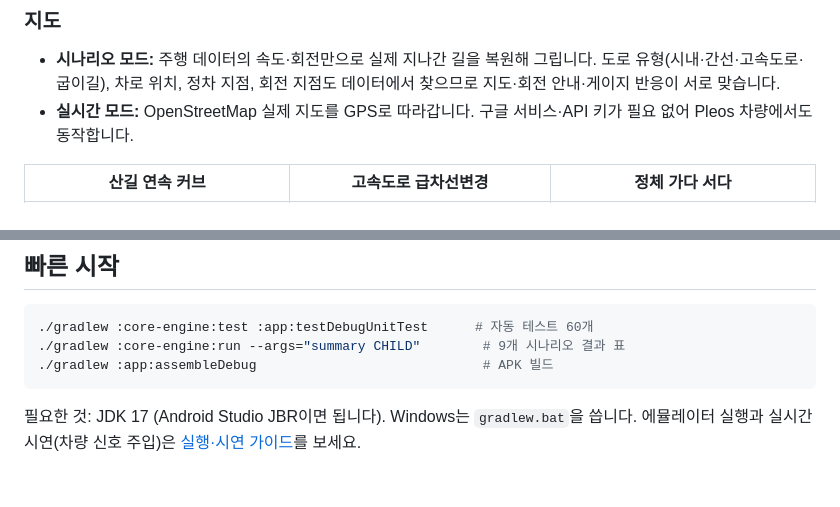
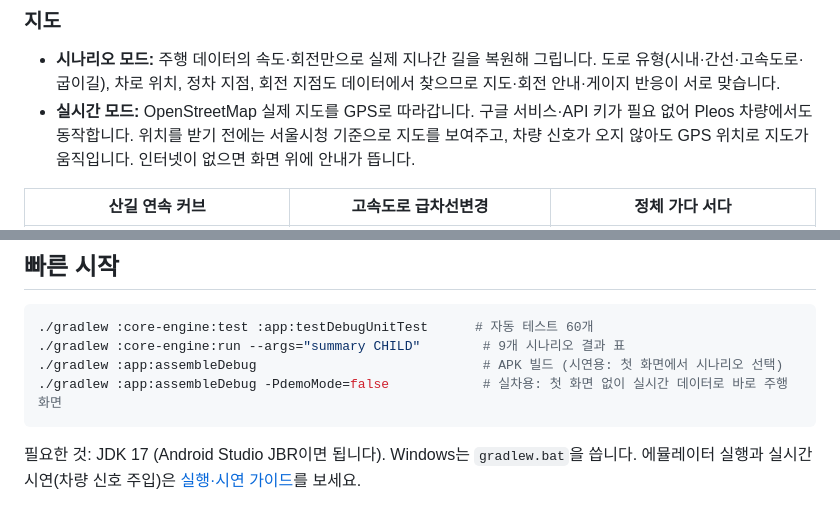
Before and after one commit to YD-team-account/data-you, a Markdown page: README.md, 2 parts joined by grey strips. GitHub-like rendering; blank space fills up the shorter version.

````diff
--- a/README.md
+++ b/README.md
@@ -136,7 +136,7 @@ Vehicle·NaviHelper SDK는 Pleos 공개 Maven 저장소에서 받으며 인증
 
 ### 지도
 - **시나리오 모드:** 주행 데이터의 속도·회전만으로 실제 지나간 길을 복원해 그립니다. 도로 유형(시내·간선·고속도로·굽이길), 차로 위치, 정차 지점, 회전 지점도 데이터에서 찾으므로 지도·회전 안내·게이지 반응이 서로 맞습니다.
-- **실시간 모드:** OpenStreetMap 실제 지도를 GPS로 따라갑니다. 구글 서비스·API 키가 필요 없어 Pleos 차량에서도 동작합니다.
+- **실시간 모드:** OpenStreetMap 실제 지도를 GPS로 따라갑니다. 구글 서비스·API 키가 필요 없어 Pleos 차량에서도 동작합니다. 위치를 받기 전에는 서울시청 기준으로 지도를 보여주고, 차량 신호가 오지 않아도 GPS 위치로 지도가 움직입니다. 인터넷이 없으면 화면 위에 안내가 뜹니다.
 
 | 산길 연속 커브 | 고속도로 급차선변경 | 정체 가다 서다 |
 |---|---|---|
@@ -153,7 +153,8 @@ Vehicle·NaviHelper SDK는 Pleos 공개 Maven 저장소에서 받으며 인증
 ```bash
 ./gradlew :core-engine:test :app:testDebugUnitTest      # 자동 테스트 60개
 ./gradlew :core-engine:run --args="summary CHILD"        # 9개 시나리오 결과 표
-./gradlew :app:assembleDebug                             # APK 빌드
+./gradlew :app:assembleDebug                             # APK 빌드 (시연용: 첫 화면에서 시나리오 선택)
+./gradlew :app:assembleDebug -PdemoMode=false            # 실차용: 첫 화면 없이 실시간 데이터로 바로 주행 화면
 ```
 
 필요한 것: JDK 17 (Android Studio JBR이면 됩니다). Windows는 `gradlew.bat`을 씁니다. 에뮬레이터 실행과 실시간 시연(차량 신호 주입)은 [실행·시연 가이드](docs/guides/run-and-demo.md)를 보세요.
````
Also changed, not shown: docs/design/SDD.md (+1 -1 lines), docs/guides/run-and-demo.md (+3 -1 lines), docs/screenshots/1_start.png, 6 other files.
